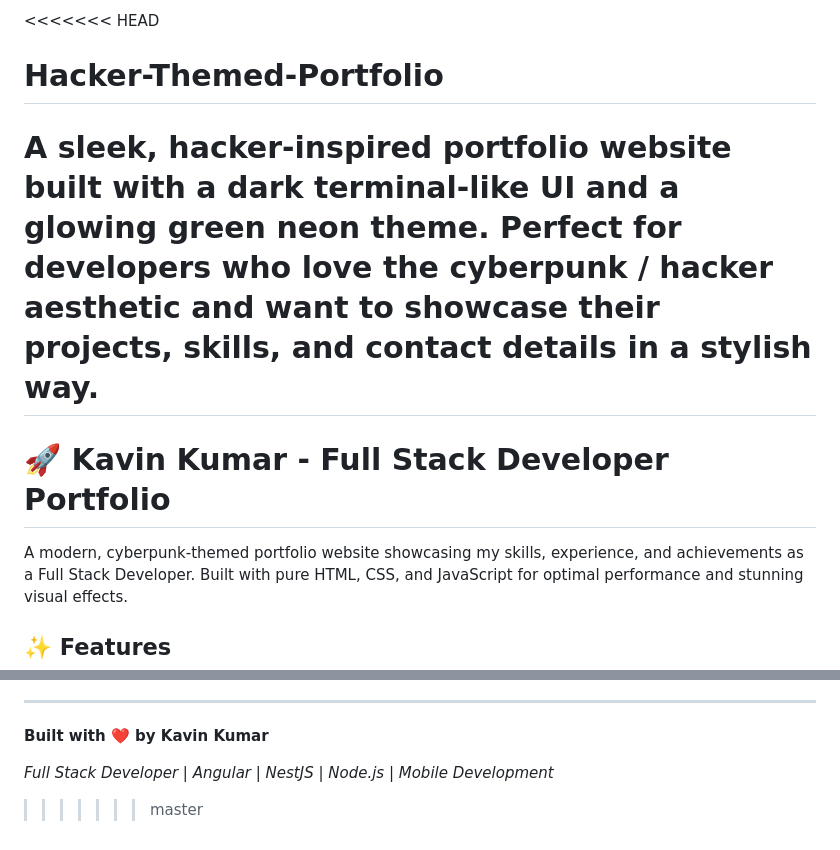
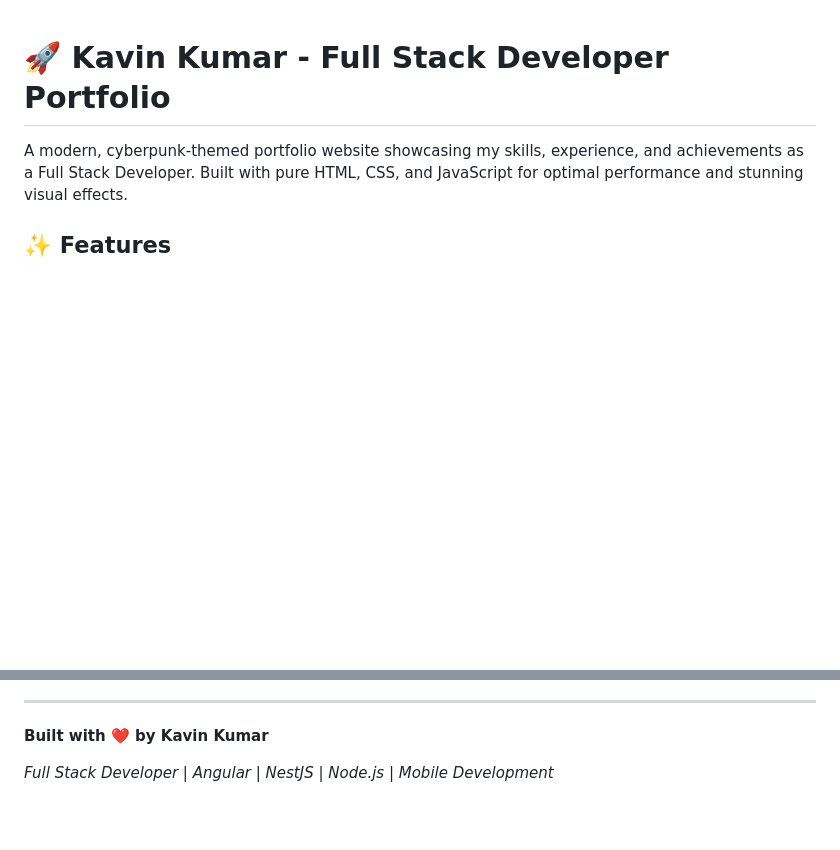
Before and after one commit to Kavinirtt/Hacker-Themed-Portfolio, a Markdown page: README.md, 2 parts joined by grey strips. Drawn GitHub-style; blank space fills up the shorter version.

```diff
--- a/README.md
+++ b/README.md
@@ -1,7 +1,3 @@
-<<<<<<< HEAD
-# Hacker-Themed-Portfolio
-A sleek, hacker-inspired portfolio website built with a dark terminal-like UI and a glowing green neon theme. Perfect for developers who love the cyberpunk / hacker aesthetic and want to showcase their projects, skills, and contact details in a stylish way.
-=======
 # 🚀 Kavin Kumar - Full Stack Developer Portfolio
 
 A modern, cyberpunk-themed portfolio website showcasing my skills, experience, and achievements as a Full Stack Developer. Built with pure HTML, CSS, and JavaScript for optimal performance and stunning visual effects.
@@ -208,4 +204,3 @@ This project is open source and available under the [MIT License](LICENSE).
 **Built with ❤️ by Kavin Kumar**
 
 *Full Stack Developer | Angular | NestJS | Node.js | Mobile Development*
->>>>>>> master
```
